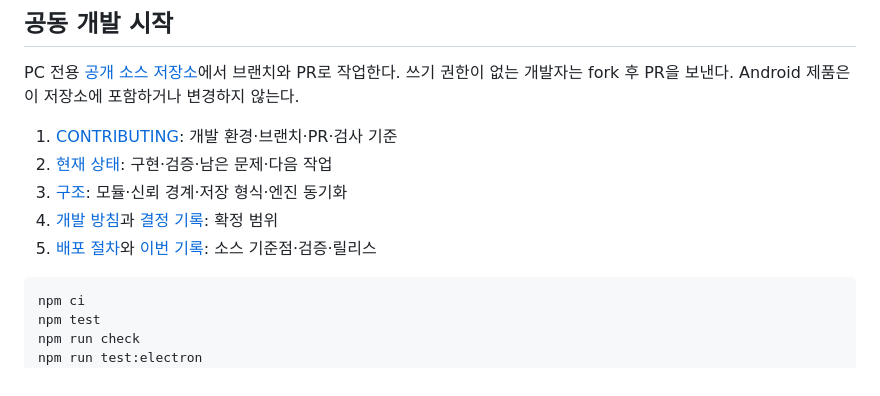
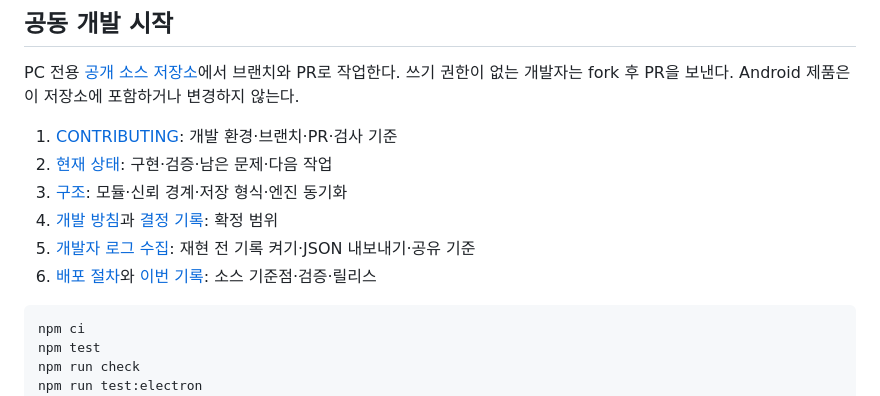
Before and after one commit to issackr580/doctor-glean-pc, a Markdown page: README.md, the part around the change. Rendered like a GitHub page.

````diff
--- a/README.md
+++ b/README.md
@@ -10,7 +10,8 @@ PC 전용 [공개 소스 저장소](https://github.com/issackr580/doctor-glean-p
 2. [현재 상태](docs/STATUS.md): 구현·검증·남은 문제·다음 작업
 3. [구조](docs/ARCHITECTURE.md): 모듈·신뢰 경계·저장 형식·엔진 동기화
 4. [개발 방침](docs/DEVELOPMENT_POLICY.md)과 [결정 기록](docs/DECISIONS.md): 확정 범위
-5. [배포 절차](docs/RELEASE_PROCESS.md)와 [이번 기록](docs/releases/0.1.0-preview.7.md): 소스 기준점·검증·릴리스
+5. [개발자 로그 수집](docs/DIAGNOSTICS.md): 재현 전 기록 켜기·JSON 내보내기·공유 기준
+6. [배포 절차](docs/RELEASE_PROCESS.md)와 [이번 기록](docs/releases/0.1.0-preview.7.md): 소스 기준점·검증·릴리스
 
 ```sh
 npm ci
````
Also changed, not shown: CONTRIBUTING.md (+4 -0 lines), docs/DIAGNOSTICS.md (added, +43 -0 lines).
